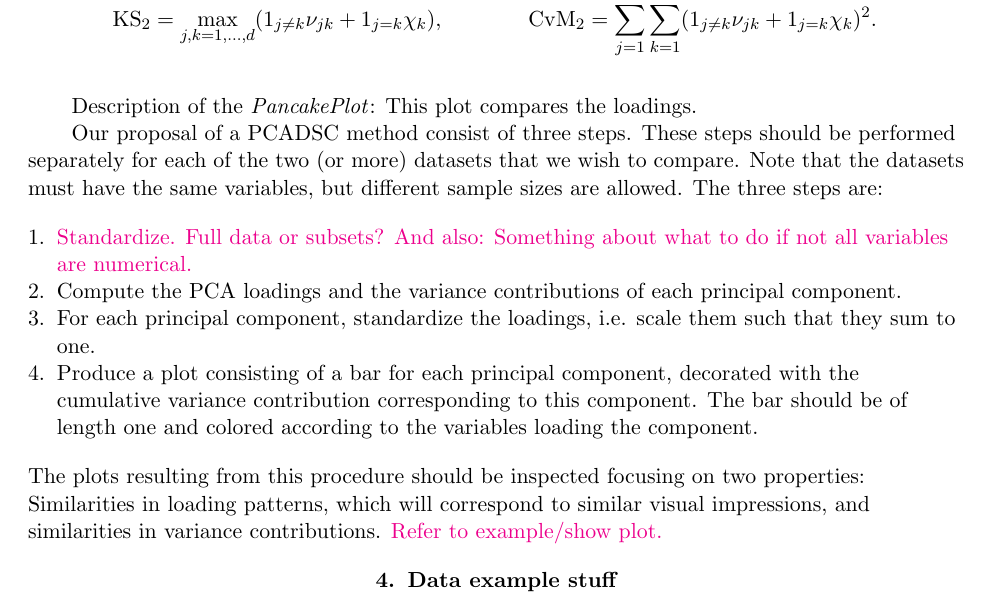
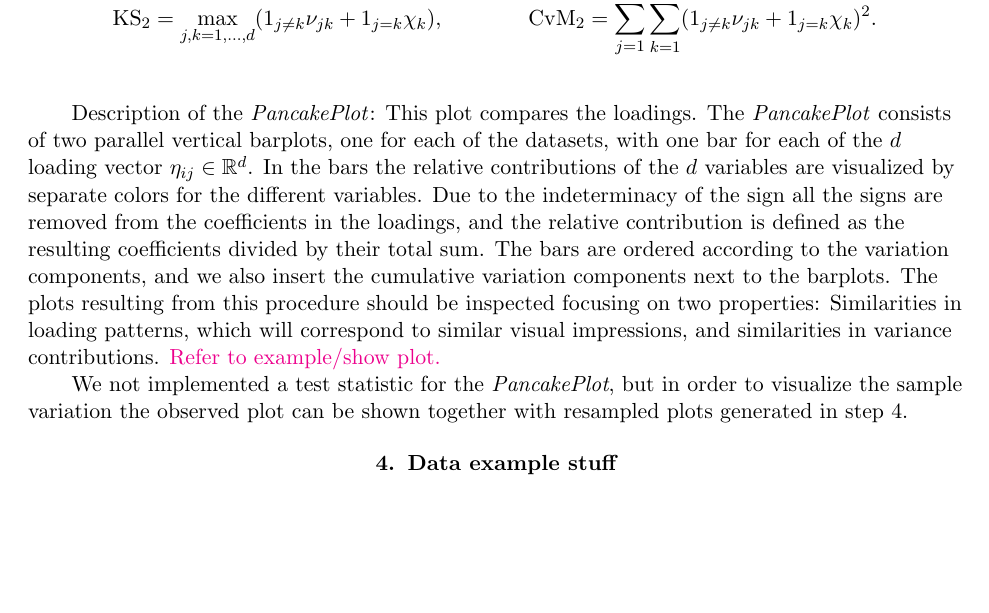
Before and after one commit to annennenne/PCADSC, a LaTeX paper (article/article_v0.01.tex): part of page 8 of 16, cut so that both start at the same text, the shorter picture padded with empty space. Compiled offline with pdfLaTeX; a missing bibliography style is replaced by a similar one.

Commit message:
Decription of the plots completed in the article. This is a first draft.

```diff
--- a/article/article_v0.01.tex
+++ b/article/article_v0.01.tex
@@ -261,19 +261,19 @@ In total this gives $2d^2 - d$ tests, which should be corrected for the family w
 \text{CvM}_2 &= \sum_{j=1}^d \sum_{k=1}^d (1_{j \neq k} \nu_{jk} + 1_{j=k} \chi_k)^2.
 \end{align*}
 
-
 \bigskip
 
-Description of the \emph{PancakePlot}: This plot compares the loadings.
+Description of the \emph{PancakePlot}: This plot compares the loadings. The \emph{PancakePlot} consists of two parallel vertical barplots, one for each of the datasets, with one bar for each of the $d$ loading vector $\eta_{ij} \in \RR^d$. In the bars the relative contributions of the $d$ variables are visualized by separate colors for the different variables. Due to the indeterminacy of the sign all the signs are removed from the coefficients in the loadings, and the relative contribution is defined as the resulting coefficients divided by their total sum. The bars are ordered according to the variation components, and we also insert the cumulative variation components next to the barplots. The plots resulting from this procedure should be inspected focusing on two properties: Similarities in loading patterns, which will correspond to similar visual impressions, and similarities in variance contributions.  \hl{Refer to example/show plot.}
 
-Our proposal of a PCADSC method consist of three steps. These steps should be performed separately for each of the two (or more) datasets that we wish to compare. Note that the datasets must have the same variables, but different sample sizes are allowed. The three steps are:
-\begin{enumerate}
-\item \hl{Standardize. Full data or subsets? And also: Something about what to do if not all variables are numerical.}
-\item Compute the PCA loadings and the variance contributions of each principal component.
-\item For each principal component, standardize the loadings, i.e. scale them such that they sum to one.
-\item Produce a plot consisting of a bar for each principal component, decorated with the cumulative variance contribution corresponding to this component. The bar should be of length one and colored according to the variables loading the component.
-\end{enumerate}
-The plots resulting from this procedure should be inspected focusing on two properties: Similarities in loading patterns, which will correspond to similar visual impressions, and similarities in variance contributions.  \hl{Refer to example/show plot.}
+We not implemented a test statistic for the \emph{PancakePlot}, but in order to visualize the sample variation the observed plot can be shown together with resampled plots generated in step 4.
+
+%Our proposal of a PCADSC method consist of three steps. These steps should be performed separately for each of the two (or more) datasets that we wish to compare. Note that the datasets must have the same variables, but different sample sizes are allowed. The three steps are:
+%\begin{enumerate}
+%\item \hl{Standardize. Full data or subsets? And also: Something about what to do if not all variables are numerical.}
+%\item Compute the PCA loadings and the variance contributions of each principal component.
+%\item For each principal component, standardize the loadings, i.e. scale them such that they sum to one.
+%\item Produce a plot consisting of a bar for each principal component, decorated with the cumulative variance contribution corresponding to this component. The bar should be of length one and colored according to the variables loading the component.
+%\end{enumerate}
 
 
 
```
Also changed, not shown: article/article_v0.01.pdf, 1 other file.
